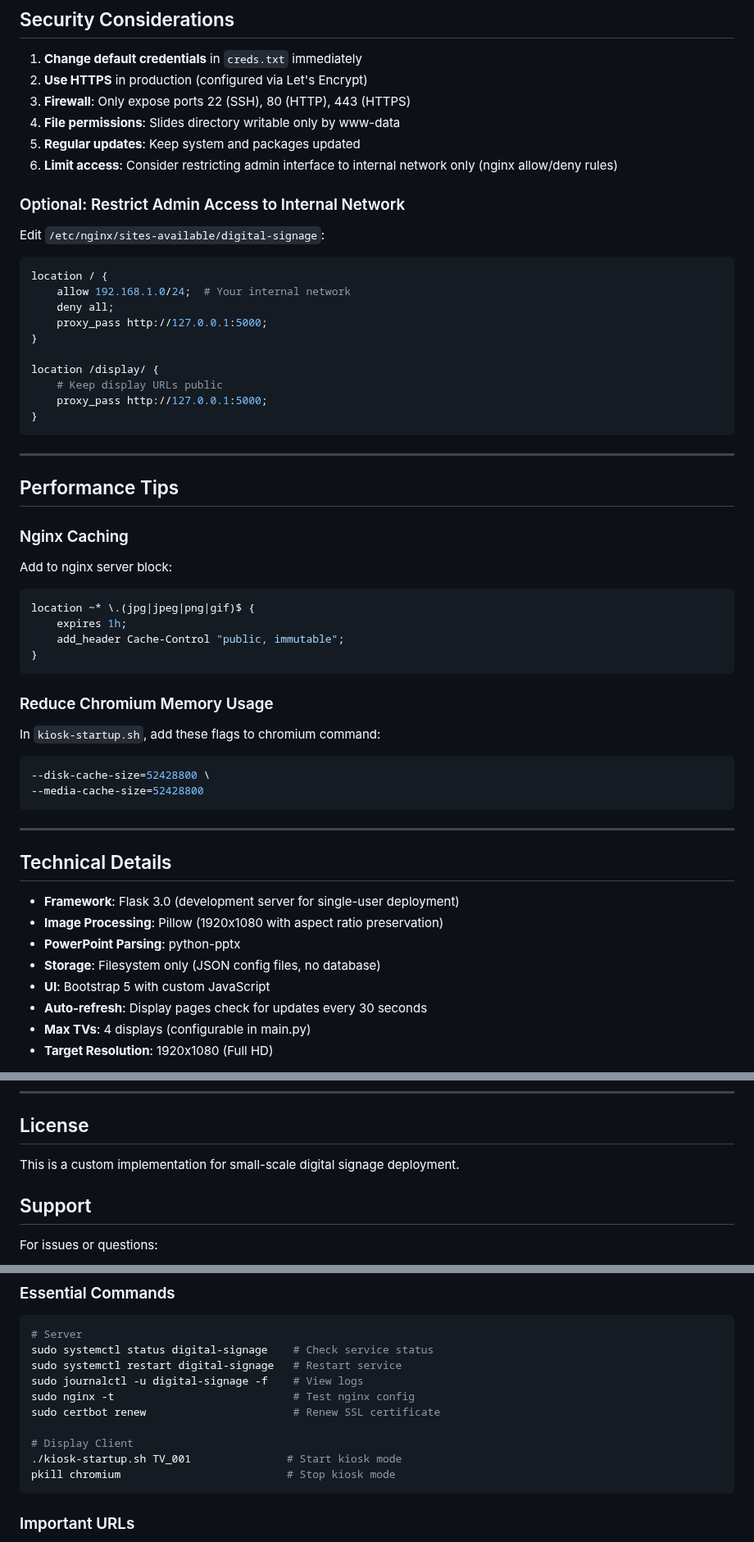
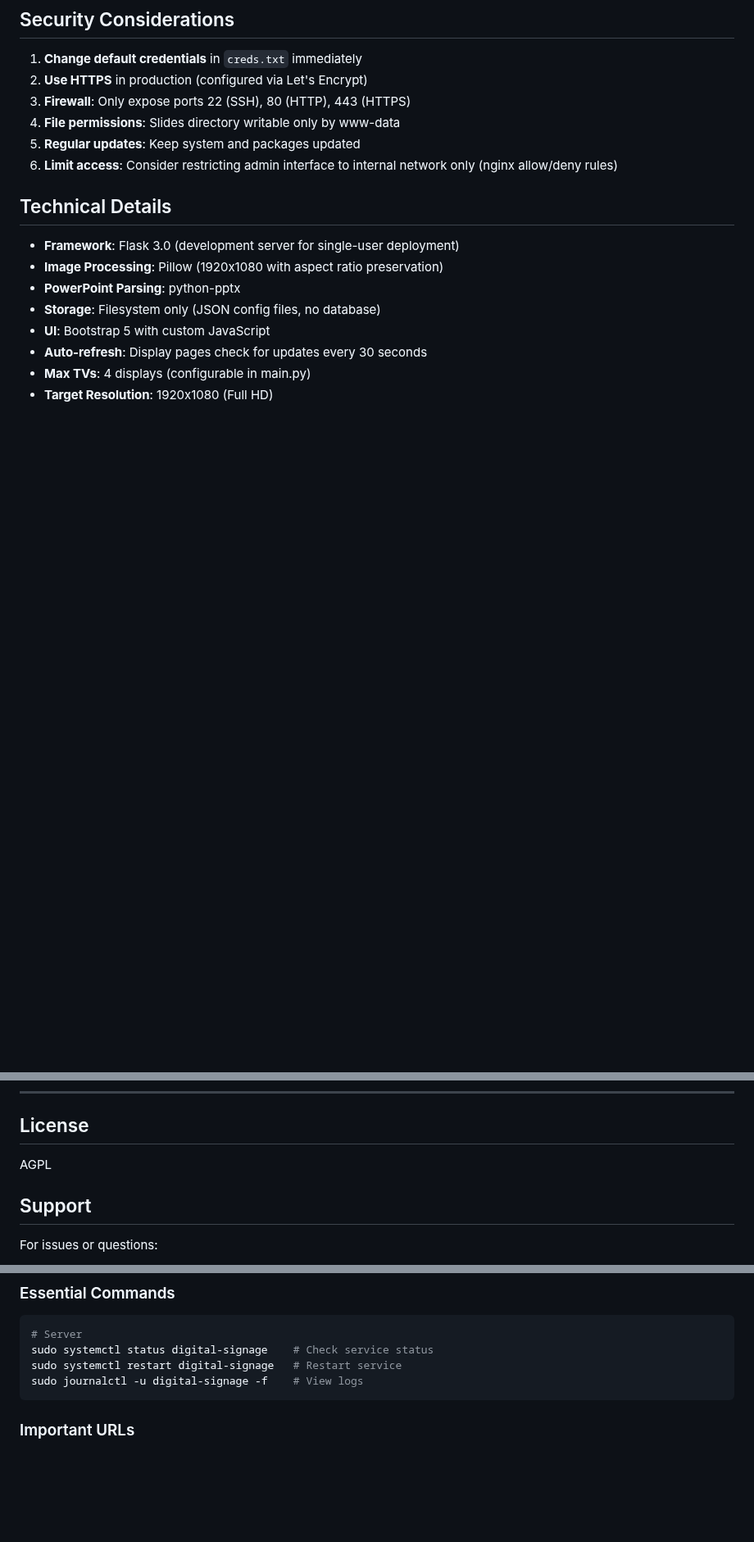
Before and after one commit to ruapotato/DigitalSignage, a Markdown page: README.md, 3 parts joined by grey strips. Shown at 82% size. Rendered like a GitHub page; blank space fills up the shorter version.

````diff
--- a/README.md
+++ b/README.md
@@ -661,47 +632,6 @@ subprocess.run(['libreoffice', '--headless', '--convert-to', 'pdf', pptx_file])
 5. **Regular updates**: Keep system and packages updated
 6. **Limit access**: Consider restricting admin interface to internal network only (nginx allow/deny rules)
 
-### Optional: Restrict Admin Access to Internal Network
-
-Edit `/etc/nginx/sites-available/digital-signage`:
-
-```nginx
-location / {
-    allow 192.168.1.0/24;  # Your internal network
-    deny all;
-    proxy_pass http://127.0.0.1:5000;
-}
-
-location /display/ {
-    # Keep display URLs public
-    proxy_pass http://127.0.0.1:5000;
-}
-```
-
----
-
-## Performance Tips
-
-### Nginx Caching
-
-Add to nginx server block:
-
-```nginx
-location ~* \.(jpg|jpeg|png|gif)$ {
-    expires 1h;
-    add_header Cache-Control "public, immutable";
-}
-```
-
-### Reduce Chromium Memory Usage
-
-In `kiosk-startup.sh`, add these flags to chromium command:
-```bash
---disk-cache-size=52428800 \
---media-cache-size=52428800
-```
-
----
 
 ## Technical Details
 
@@ -718,7 +648,7 @@ In `kiosk-startup.sh`, add these flags to chromium command:
 
 ## License
 
-This is a custom implementation for small-scale digital signage deployment.
+AGPL
 
 ## Support
 
@@ -738,12 +668,6 @@ For issues or questions:
 sudo systemctl status digital-signage    # Check service status
 sudo systemctl restart digital-signage   # Restart service
 sudo journalctl -u digital-signage -f    # View logs
-sudo nginx -t                            # Test nginx config
-sudo certbot renew                       # Renew SSL certificate
-
-# Display Client
-./kiosk-startup.sh TV_001               # Start kiosk mode
-pkill chromium                          # Stop kiosk mode
 ```
 
 ### Important URLs
````
Also changed, not shown: other parts of README.md (+0 -29 lines).
